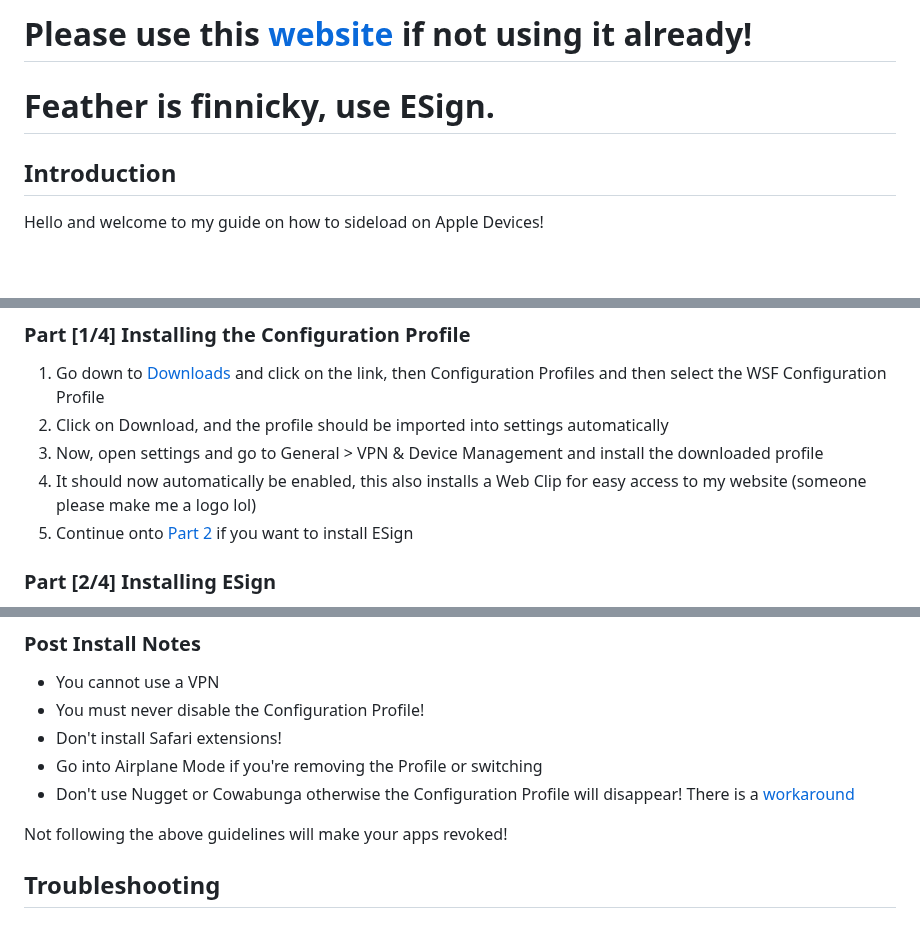
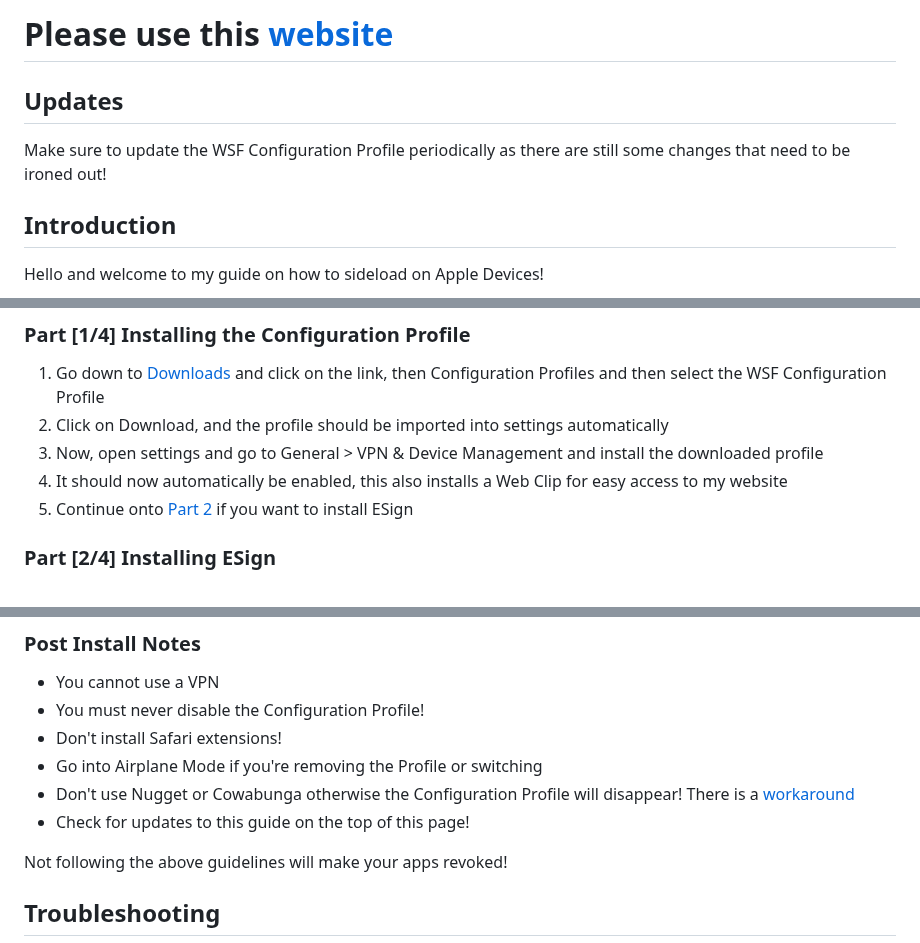
Before and after one commit to WhySooooFurious/Ultimate-Sideloading-Guide, a Markdown page: README.md, 3 parts joined by grey strips. GitHub-like rendering; blank space fills up the shorter version.

```diff
--- a/README.md
+++ b/README.md
@@ -1,5 +1,7 @@
-# Please use this [website](https://whysoooofurious.netlify.app) if not using it already!
-# Feather is finnicky, use ESign.
+# Please use this [website](https://whysoooofurious.netlify.app)
+
+## Updates
+Make sure to update the WSF Configuration Profile periodically as there are still some changes that need to be ironed out!
 
 ## Introduction
 Hello and welcome to my guide on how to sideload on Apple Devices!
@@ -56,7 +58,7 @@ You do not need to follow Part 3, 4 and 5 as these install and setup ESign itsel
 1. Go down to [Downloads](#downloads) and click on the link, then Configuration Profiles and then select the WSF Configuration Profile
 2. Click on Download, and the profile should be imported into settings automatically
 3. Now, open settings and go to General > VPN & Device Management and install the downloaded profile
-4. It should now automatically be enabled, this also installs a Web Clip for easy access to my website (someone please make me a logo lol)
+4. It should now automatically be enabled, this also installs a Web Clip for easy access to my website
 5. Continue onto [Part 2](#part-24-installing-esign) if you want to install ESign
 
 ### Part [2/4] Installing ESign
@@ -107,6 +109,7 @@ You do not need to follow Part 3, 4 and 5 as these install and setup ESign itsel
 - Don't install Safari extensions!
 - Go into Airplane Mode if you're removing the Profile or switching
 - Don't use Nugget or Cowabunga otherwise the Configuration Profile will disappear! There is a [workaround](#using-nugget-or-cowabunga)
+- Check for updates to this guide on the top of this page!
 
 Not following the above guidelines will make your apps revoked!
 
```
Also changed, not shown: other parts of README.md (+1 -1 lines).
